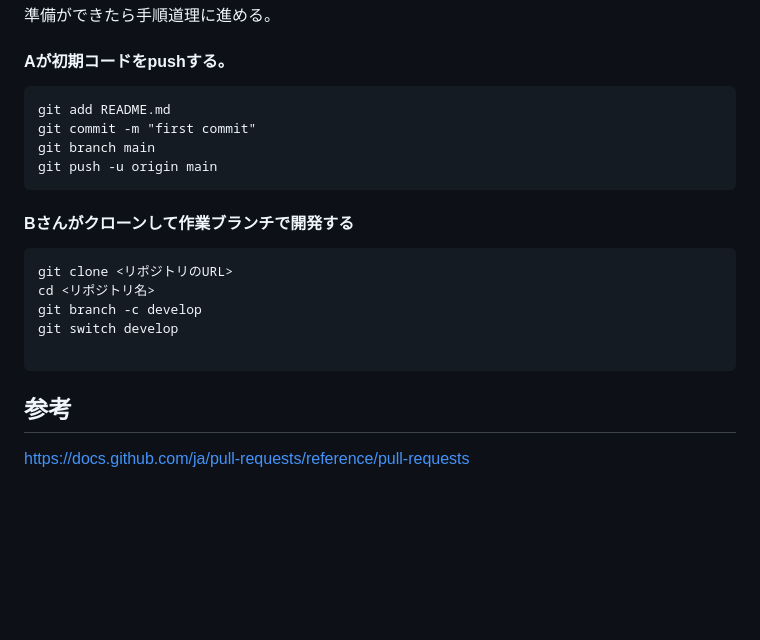
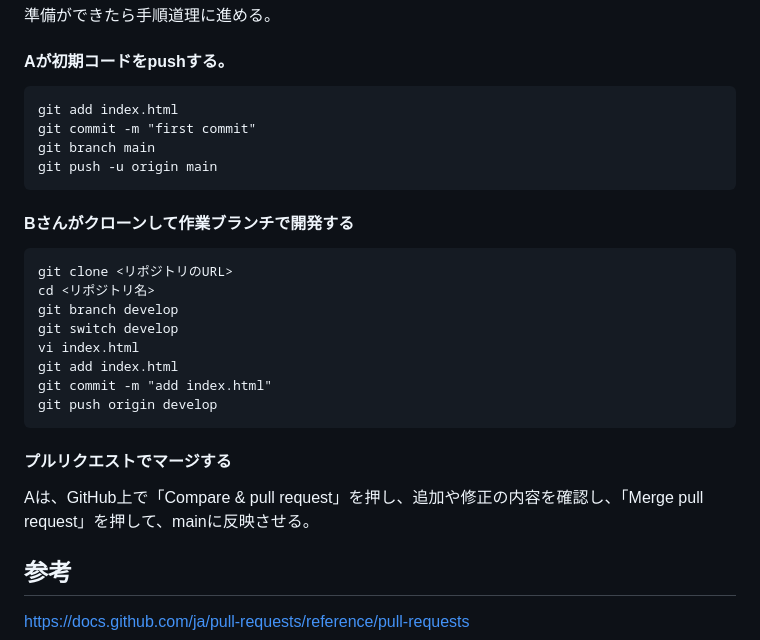
Before and after one commit to 11wtaiga/kadai1, a Markdown page: README.md, the part around the change. Rendered like a GitHub page; blank space fills up the shorter version.

````diff
--- a/README.md
+++ b/README.md
@@ -42,7 +42,7 @@ Aから届いた招待で、ポジトリへの招待を「Accept invitation」
 #### Aが初期コードをpushする。
 
 ```
-git add README.md
+git add index.html
 git commit -m "first commit"
 git branch main
 git push -u origin main
@@ -52,9 +52,16 @@ git push -u origin main
 ```
 git clone <リポジトリのURL>
 cd <リポジトリ名>
-git branch -c develop
+git branch develop
 git switch develop
+vi index.html
+git add index.html
+git commit -m "add index.html"
+git push origin develop
+```
 
-```
+#### プルリクエストでマージする
+Aは、GitHub上で「Compare & pull request」を押し、追加や修正の内容を確認し、「Merge pull request」を押して、mainに反映させる。
+
 ## 参考
 https://docs.github.com/ja/pull-requests/reference/pull-requests
````
